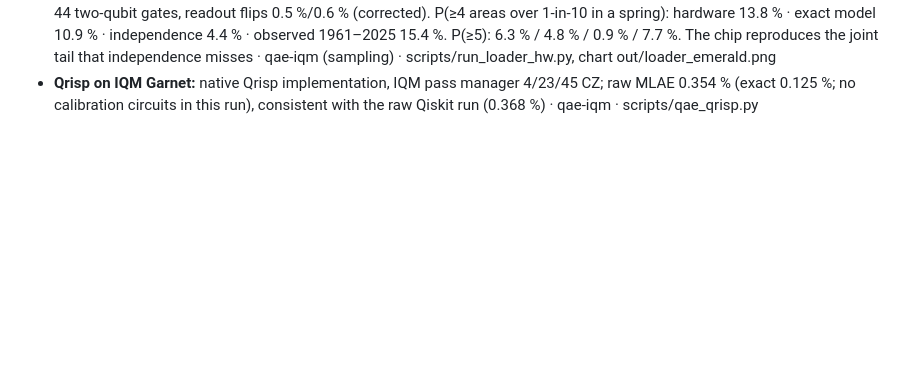
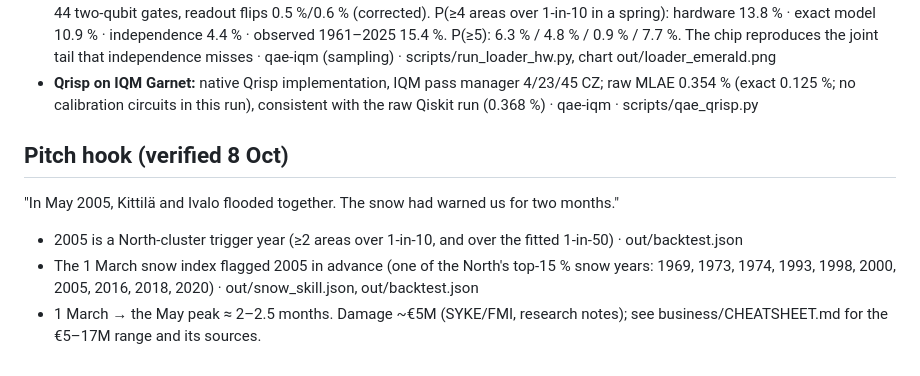
Before and after one commit to Zawaer/tulva, a Markdown page: CLAIMS.md, the part around the change. Rendered like a GitHub page; blank space fills up the shorter version.

Commit message:
CLAIMS: verified pitch hook (2005 Kittilä+Ivalo, snow flag)
Co-Authored-By: Claude Opus 5.5 <noreply@anthropic.com>

```diff
--- a/CLAIMS.md
+++ b/CLAIMS.md
@@ -98,3 +98,11 @@ the continuous model is the classical reference. The outlook shift uses the in-s
 - **Qrisp on IQM Garnet:** native Qrisp implementation, IQM pass manager 4/23/45 CZ; raw MLAE 0.354 % (exact
   0.125 %; no calibration circuits in this run), consistent with the raw Qiskit run (0.368 %) · qae-iqm ·
   scripts/qae_qrisp.py
+
+## Pitch hook (verified 8 Oct)
+"In May 2005, Kittilä and Ivalo flooded together. The snow had warned us for two months."
+- 2005 is a North-cluster trigger year (≥2 areas over 1-in-10, and over the fitted 1-in-50) · out/backtest.json
+- The 1 March snow index flagged 2005 in advance (one of the North's top-15 % snow years: 1969, 1973, 1974, 1993,
+  1998, 2000, 2005, 2016, 2018, 2020) · out/snow_skill.json, out/backtest.json
+- 1 March → the May peak ≈ 2–2.5 months. Damage ~€5M (SYKE/FMI, research notes); see business/CHEATSHEET.md for
+  the €5–17M range and its sources.
```
